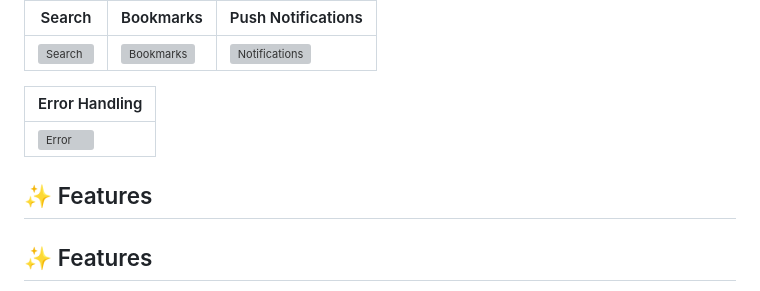
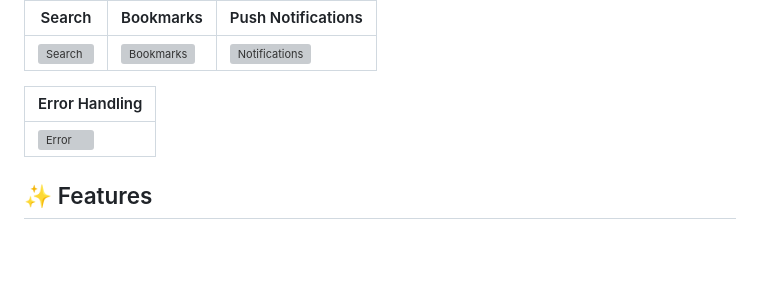
Before and after one commit to abdallahnabil07/News-App, a Markdown page: README.md, the part around the change. Drawn GitHub-style; blank space fills up the shorter version; grey boxes are pictures that could not be loaded.

```diff
--- a/README.md
+++ b/README.md
@@ -22,7 +22,6 @@ A modern Flutter news application that delivers real-time news with push notific
 
 
 
-## ✨ Features
 ## ✨ Features
 
 - 🔔 **Push Notifications** — Automated breaking news notifications via Firebase Cloud Messaging, delivered per country using a Node.js backend server deployed on Railway
```
